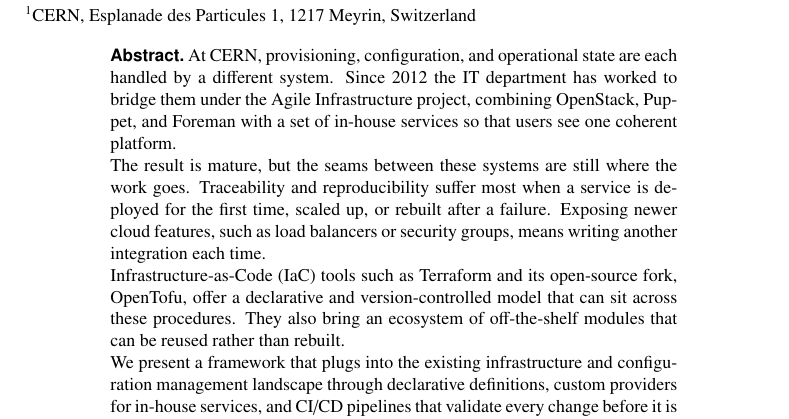
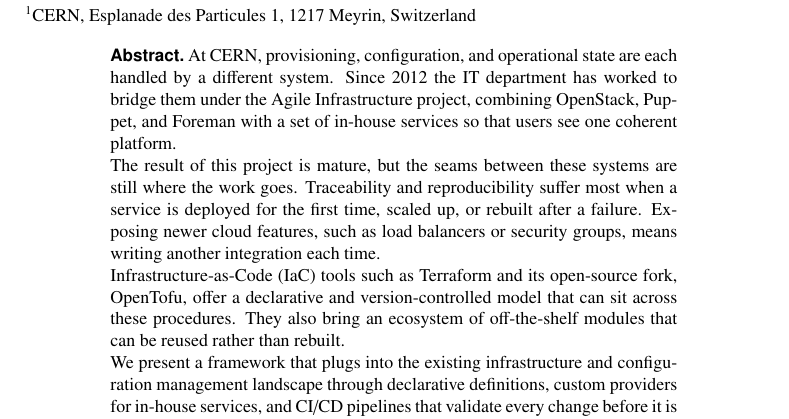
Before and after one commit to barnes-c/CHEP-2026, a LaTeX document (main.tex, which reads chapters/abstract.tex): part of page 1 of 7, cut so that both start at the same text. Compiled offline with pdfLaTeX.

Commit message:
Updates from Overleaf

```diff
--- a/chapters/abstract.tex
+++ b/chapters/abstract.tex
@@ -1,6 +1,6 @@
 At CERN, provisioning, configuration, and operational state are each handled by a different system. Since 2012 the IT department has worked to bridge them under the Agile Infrastructure project, combining OpenStack, Puppet, and Foreman with a set of in-house services so that users see one coherent platform.
 
-The result is mature, but the seams between these systems are still where the work goes. Traceability and reproducibility suffer most when a service is deployed for the first time, scaled up, or rebuilt after a failure. Exposing newer cloud features, such as load balancers or security groups, means writing another integration each time.
+The result of this project is mature, but the seams between these systems are still where the work goes. Traceability and reproducibility suffer most when a service is deployed for the first time, scaled up, or rebuilt after a failure. Exposing newer cloud features, such as load balancers or security groups, means writing another integration each time.
 
 Infrastructure-as-Code (IaC) tools such as Terraform and its open-source fork, OpenTofu, offer a declarative and version-controlled model that can sit across these procedures. They also bring an ecosystem of off-the-shelf modules that can be reused rather than rebuilt.
 
```
